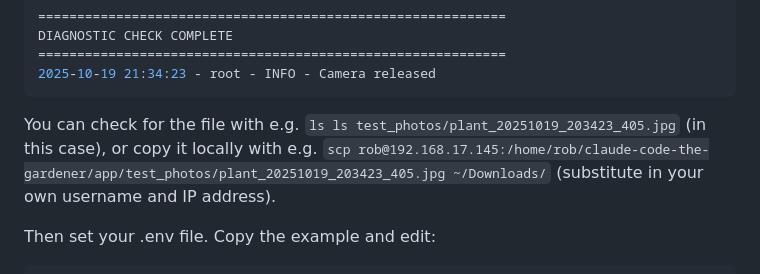
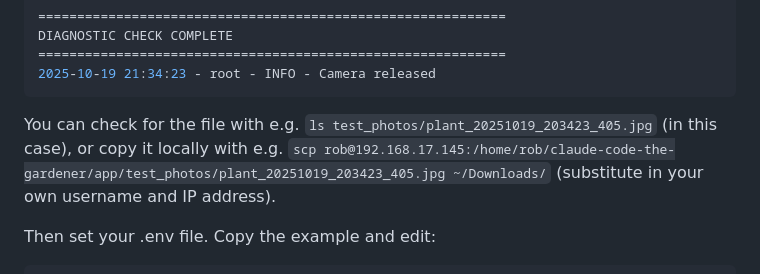
Before and after one commit to mnbf9rca/claude-code-the-gardener, a Markdown page: app/docs/rpi.md, the part around one of its changes. Rendered like a GitHub page.

````diff
--- a/app/docs/rpi.md
+++ b/app/docs/rpi.md
@@ -92,7 +92,7 @@ DIAGNOSTIC CHECK COMPLETE
 2025-10-19 21:34:23 - root - INFO - Camera released
 ```
 
-You can check for the file with e.g. `ls ls test_photos/plant_20251019_203423_405.jpg` (in this case), or copy it locally with e.g. `scp rob@192.168.17.145:/home/rob/claude-code-the-gardener/app/test_photos/plant_20251019_203423_405.jpg ~/Downloads/` (substitute in your own username and IP address).
+You can check for the file with e.g. `ls test_photos/plant_20251019_203423_405.jpg` (in this case), or copy it locally with e.g. `scp rob@192.168.17.145:/home/rob/claude-code-the-gardener/app/test_photos/plant_20251019_203423_405.jpg ~/Downloads/` (substitute in your own username and IP address).
 
 Then set your .env file. Copy the example and edit:
 
````
Also changed, not shown: other parts of app/docs/rpi.md (+1 -1 lines), app/docs/prompt_candidates.md (+1 -1 lines).
